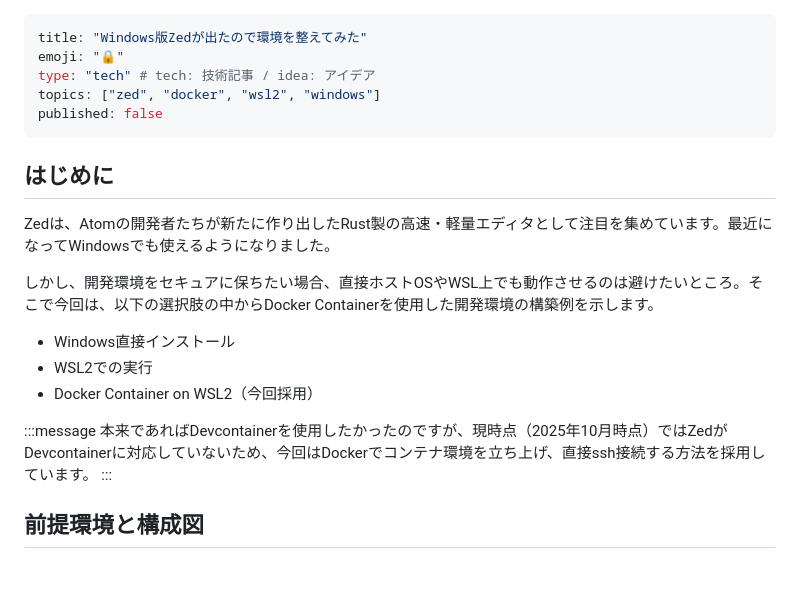
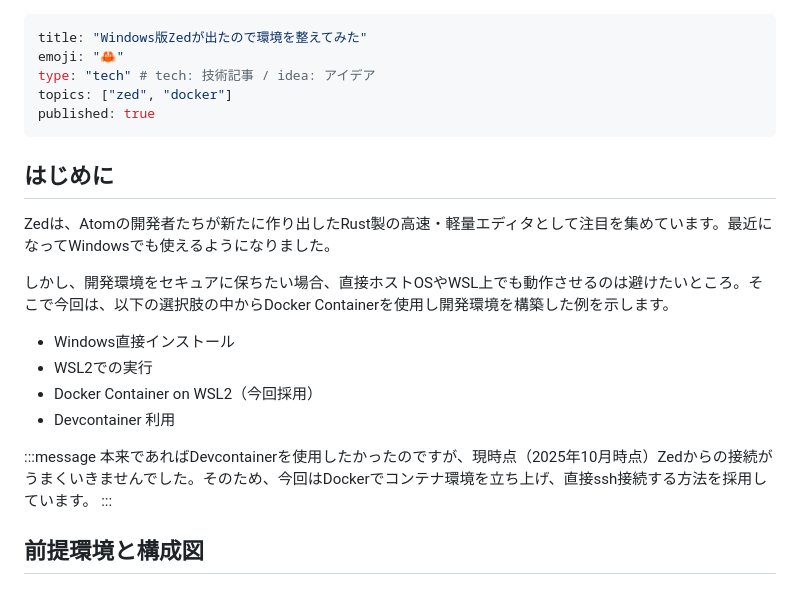
Before and after one commit to Coxless/zenn, a Markdown page: articles/a0491fd70a7b20.md, the part around one of its changes. Drawn GitHub-style.

```diff
--- a/articles/a0491fd70a7b20.md
+++ b/articles/a0491fd70a7b20.md
@@ -1,23 +1,24 @@
 ---
 title: "Windows版Zedが出たので環境を整えてみた"
-emoji: "🔒"
+emoji: "🦀"
 type: "tech" # tech: 技術記事 / idea: アイデア
-topics: ["zed", "docker", "wsl2", "windows"]
-published: false
+topics: ["zed", "docker"]
+published: true
 ---
 
 ## はじめに
 
 Zedは、Atomの開発者たちが新たに作り出したRust製の高速・軽量エディタとして注目を集めています。最近になってWindowsでも使えるようになりました。
 
-しかし、開発環境をセキュアに保ちたい場合、直接ホストOSやWSL上でも動作させるのは避けたいところ。そこで今回は、以下の選択肢の中からDocker Containerを使用した開発環境の構築例を示します。
+しかし、開発環境をセキュアに保ちたい場合、直接ホストOSやWSL上でも動作させるのは避けたいところ。そこで今回は、以下の選択肢の中からDocker Containerを使用し開発環境を構築した例を示します。
 
 - Windows直接インストール
 - WSL2での実行
 - Docker Container on WSL2（今回採用）
+- Devcontainer 利用
 
 :::message
-本来であればDevcontainerを使用したかったのですが、現時点（2025年10月時点）ではZedがDevcontainerに対応していないため、今回はDockerでコンテナ環境を立ち上げ、直接ssh接続する方法を採用しています。
+本来であればDevcontainerを使用したかったのですが、現時点（2025年10月時点）Zedからの接続がうまくいきませんでした。そのため、今回はDockerでコンテナ環境を立ち上げ、直接ssh接続する方法を採用しています。
 :::
 
 ## 前提環境と構成図
```
Also changed, not shown: other parts of articles/a0491fd70a7b20.md (+8 -2 lines), images/a0491fd70a7b20/establishing_connection.png (renamed from assets/a0491fd70a7b20/establishing_connection.png), images/a0491fd70a7b20/opened.png (renamed from assets/a0491fd70a7b20/opened.png).
